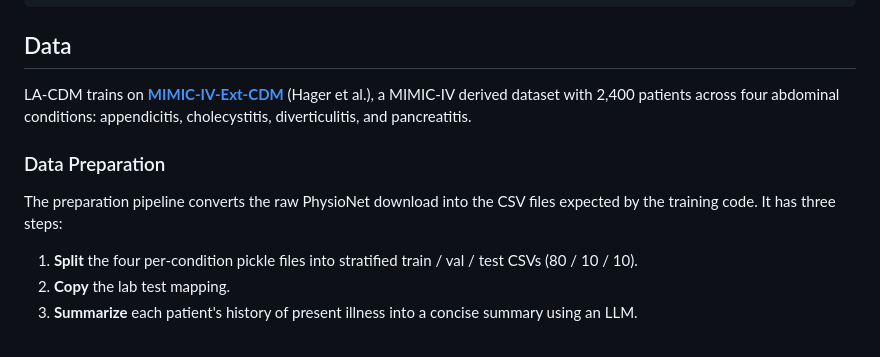
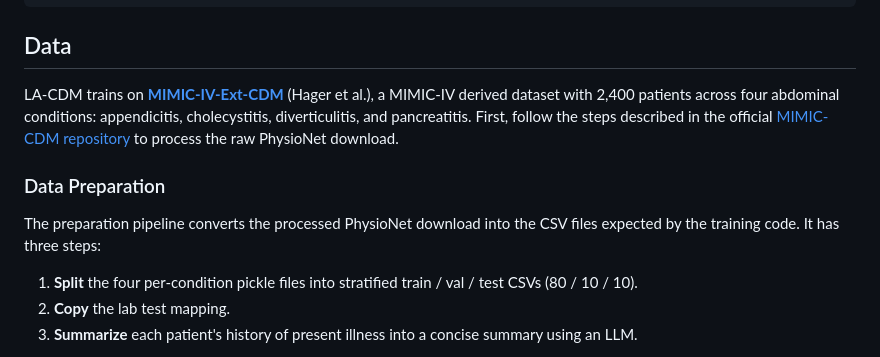
Before and after one commit to OmerKahveci03/LA-CDM-FORK, a Markdown page: README.md, the part around the change. Rendered like a GitHub page.

Commit message:
Initial code release

```diff
--- a/README.md
+++ b/README.md
@@ -35,11 +35,11 @@ uv sync
 
 ## Data
 
-LA-CDM trains on [**MIMIC-IV-Ext-CDM**](https://physionet.org/content/mimic-iv-ext-cdm/1.0/) (Hager et al.), a MIMIC-IV derived dataset with 2,400 patients across four abdominal conditions: appendicitis, cholecystitis, diverticulitis, and pancreatitis.
+LA-CDM trains on [**MIMIC-IV-Ext-CDM**](https://physionet.org/content/mimic-iv-ext-cdm/1.0/) (Hager et al.), a MIMIC-IV derived dataset with 2,400 patients across four abdominal conditions: appendicitis, cholecystitis, diverticulitis, and pancreatitis. First, follow the steps described in the official [MIMIC-CDM repository](https://github.com/paulhager/MIMIC-Clinical-Decision-Making-Dataset) to process the raw PhysioNet download.
 
 ### Data Preparation
 
-The preparation pipeline converts the raw PhysioNet download into the CSV files expected by the training code. It has three steps:
+The preparation pipeline converts the processed PhysioNet download into the CSV files expected by the training code. It has three steps:
 
 1. **Split** the four per-condition pickle files into stratified train / val / test CSVs (80 / 10 / 10).
 2. **Copy** the lab test mapping.
```
